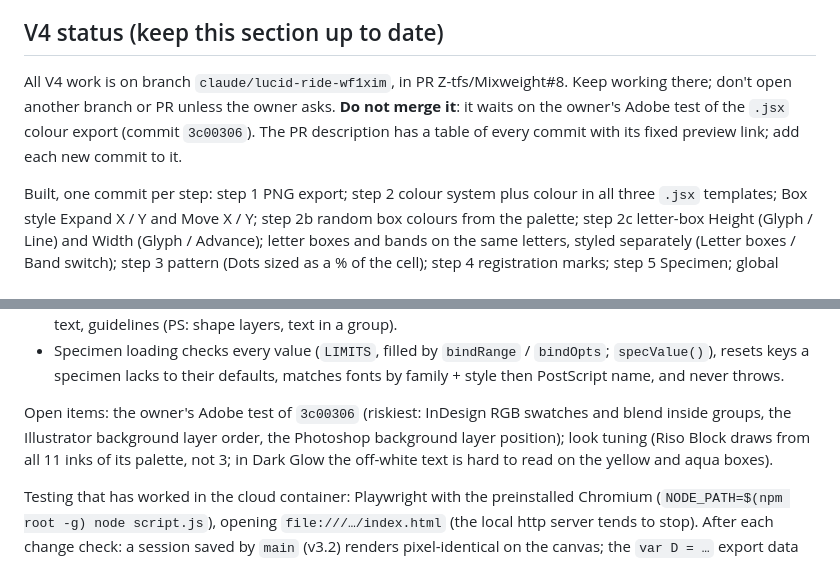
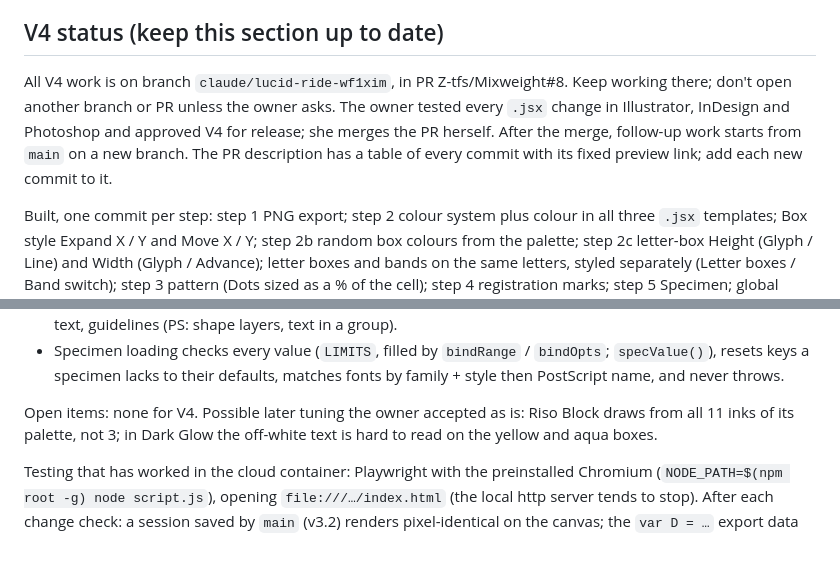
Before and after one commit to Z-tfs/Mixweight, a Markdown page: CLAUDE.md, 2 parts joined by grey strips. GitHub-like rendering.

Commit message:
CLAUDE.md: V4 tested by the owner and ready to release
Co-Authored-By: Claude Opus 5.5 <noreply@anthropic.com>
Claude-Session: https://claude.ai/code/session_01VrdwJKiBBAUXywJvft4BYt

```diff
--- a/CLAUDE.md
+++ b/CLAUDE.md
@@ -44,7 +44,7 @@ Everything is in `index.html` (~3300 lines) plus `demo-fonts.js`. Line numbers d
 
 ## V4 status (keep this section up to date)
 
-All V4 work is on branch `claude/lucid-ride-wf1xim`, in PR Z-tfs/Mixweight#8. Keep working there; don't open another branch or PR unless the owner asks. **Do not merge it**: it waits on the owner's Adobe test of the `.jsx` colour export (commit `3c00306`). The PR description has a table of every commit with its fixed preview link; add each new commit to it.
+All V4 work is on branch `claude/lucid-ride-wf1xim`, in PR Z-tfs/Mixweight#8. Keep working there; don't open another branch or PR unless the owner asks. The owner tested every `.jsx` change in Illustrator, InDesign and Photoshop and approved V4 for release; she merges the PR herself. After the merge, follow-up work starts from `main` on a new branch. The PR description has a table of every commit with its fixed preview link; add each new commit to it.
 
 Built, one commit per step: step 1 PNG export; step 2 colour system plus colour in all three `.jsx` templates; Box style Expand X / Y and Move X / Y; step 2b random box colours from the palette; step 2c letter-box Height (Glyph / Line) and Width (Glyph / Advance); letter boxes and bands on the same letters, styled separately (Letter boxes / Band switch); step 3 pattern (Dots sized as a % of the cell); step 4 registration marks; step 5 Specimen; global Rotation jitter; paragraph band colour per line from the palette; a 12th palette, "Dark glow"; step 6 looks (`LOOKS`: Riso Block, Stacked Bands, Tone on Tone, Dark Glow). Step 6 was built before steps 1–5 were merged, at the owner's request.
 
@@ -66,7 +66,7 @@ Decisions already made (don't revisit unless the owner asks):
 - With no colour or new feature in use, the `.jsx` export data stays byte-identical to v3.2 (colours go through `xcol()`; `bm`, `gc`, `bg` and the 8th run field are written only when needed). Pattern and marks export (owner's request) as `D.pat` / `D.marks` only when on: segments `s`, dots `d` (filled), circles `o` (stroked), hung on the first letter like `bg`; one compound path / polygon / shape layer each; a pattern over `PAT_MAX` (4000) pieces is left out with a toast. The `.jsx` puts every part on its own layer: background, pattern, boxes, marks, text, guidelines (PS: shape layers, text in a group).
 - Specimen loading checks every value (`LIMITS`, filled by `bindRange` / `bindOpts`; `specValue()`), resets keys a specimen lacks to their defaults, matches fonts by family + style then PostScript name, and never throws.
 
-Open items: the owner's Adobe test of `3c00306` (riskiest: InDesign RGB swatches and blend inside groups, the Illustrator background layer order, the Photoshop background layer position); look tuning (Riso Block draws from all 11 inks of its palette, not 3; in Dark Glow the off-white text is hard to read on the yellow and aqua boxes).
+Open items: none for V4. Possible later tuning the owner accepted as is: Riso Block draws from all 11 inks of its palette, not 3; in Dark Glow the off-white text is hard to read on the yellow and aqua boxes.
 
 Testing that has worked in the cloud container: Playwright with the preinstalled Chromium (`NODE_PATH=$(npm root -g) node script.js`), opening `file:///…/index.html` (the local http server tends to stop). After each change check: a session saved by `main` (v3.2) renders pixel-identical on the canvas; the `var D = …` export data for AI / ID / PS is unchanged when the new feature is off; PNG and canvas still match; the Specimen round trip is still exact. Variable test fonts aren't in the repo: get them from npm (`@fontsource-variable/roboto-flex`, `@fontsource-variable/archivo`) and convert woff2 to ttf with Python fontTools.
 
```
